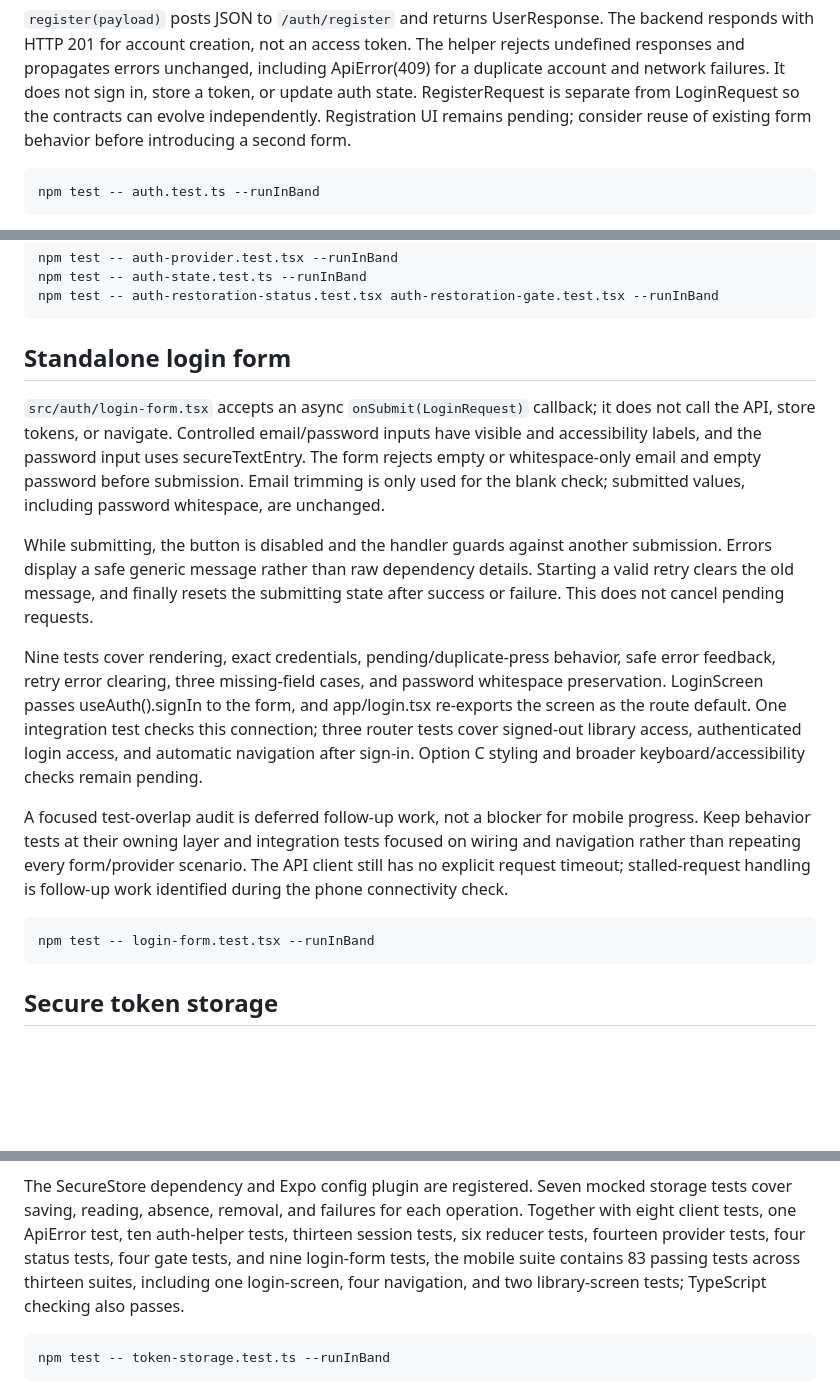
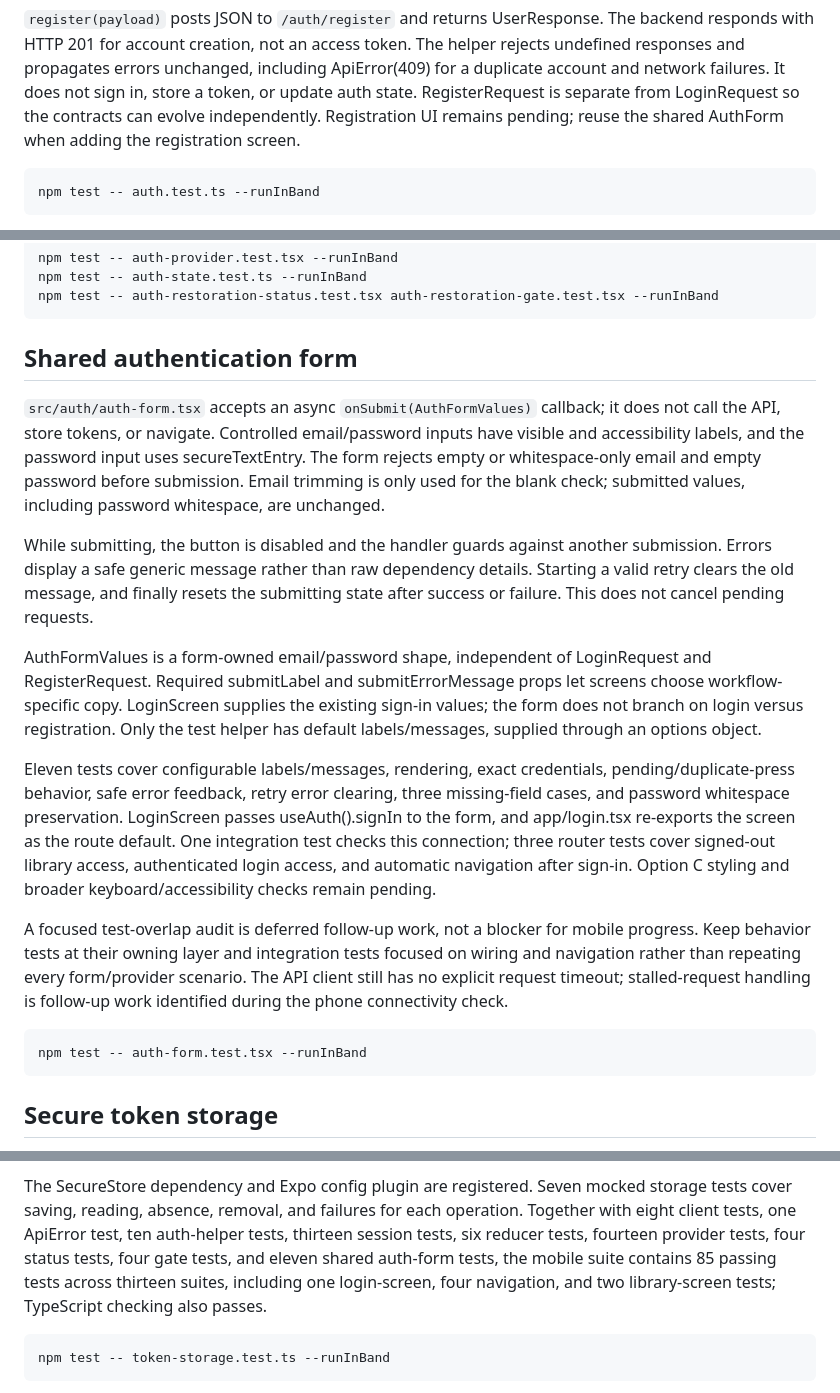
Before and after one commit to ade713/recipe-library, a Markdown page: mobile/README.md, 3 parts joined by grey strips. Rendered like a GitHub page; blank space fills up the shorter version.

Commit message:
Document shared authentication form progress

````diff
--- a/mobile/README.md
+++ b/mobile/README.md
@@ -124,7 +124,7 @@ The helper rejects undefined responses and propagates errors unchanged, includin
 ApiError(409) for a duplicate account and network failures. It does not sign in,
 store a token, or update auth state. RegisterRequest is separate from LoginRequest
 so the contracts can evolve independently. Registration UI remains pending;
-consider reuse of existing form behavior before introducing a second form.
+reuse the shared AuthForm when adding the registration screen.
 
 ```bash
 npm test -- auth.test.ts --runInBand
@@ -242,9 +242,9 @@ npm test -- auth-state.test.ts --runInBand
 npm test -- auth-restoration-status.test.tsx auth-restoration-gate.test.tsx --runInBand
 ```
 
-## Standalone login form
+## Shared authentication form
 
-`src/auth/login-form.tsx` accepts an async `onSubmit(LoginRequest)` callback;
+`src/auth/auth-form.tsx` accepts an async `onSubmit(AuthFormValues)` callback;
 it does not call the API, store tokens, or navigate. Controlled email/password
 inputs have visible and accessibility labels, and the password input uses
 secureTextEntry. The form rejects empty or whitespace-only email and empty
@@ -256,7 +256,13 @@ submission. Errors display a safe generic message rather than raw dependency
 details. Starting a valid retry clears the old message, and finally resets the
 submitting state after success or failure. This does not cancel pending requests.
 
-Nine tests cover rendering, exact credentials, pending/duplicate-press behavior,
+AuthFormValues is a form-owned email/password shape, independent of LoginRequest
+and RegisterRequest. Required submitLabel and submitErrorMessage props let screens
+choose workflow-specific copy. LoginScreen supplies the existing sign-in values;
+the form does not branch on login versus registration. Only the test helper has
+default labels/messages, supplied through an options object.
+
+Eleven tests cover configurable labels/messages, rendering, exact credentials, pending/duplicate-press behavior,
 safe error feedback, retry error clearing, three missing-field cases, and password
 whitespace preservation. LoginScreen passes useAuth().signIn to the form, and
 app/login.tsx re-exports the screen as the route default. One integration test
@@ -271,7 +277,7 @@ The API client still has no explicit request timeout; stalled-request handling
 is follow-up work identified during the phone connectivity check.
 
 ```bash
-npm test -- login-form.test.tsx --runInBand
+npm test -- auth-form.test.tsx --runInBand
 ```
 
 ## Secure token storage
@@ -292,8 +298,8 @@ The SecureStore dependency and Expo config plugin are registered. Seven mocked
 storage tests cover saving, reading, absence, removal, and failures for each
 operation. Together with eight client tests, one ApiError test, ten auth-helper
 tests, thirteen session tests, six reducer tests, fourteen provider tests, four
-status tests, four gate tests, and nine login-form tests, the mobile suite contains
-83 passing tests across thirteen suites, including one login-screen, four
+status tests, four gate tests, and eleven shared auth-form tests, the mobile suite contains
+85 passing tests across thirteen suites, including one login-screen, four
 navigation, and two library-screen tests; TypeScript checking also passes.
 
 ```bash
````
Also changed, not shown: docs/MVP_SCHEDULE.md (+7 -4 lines), docs/PROJECT_MEMORY.md (+2 -2 lines).
